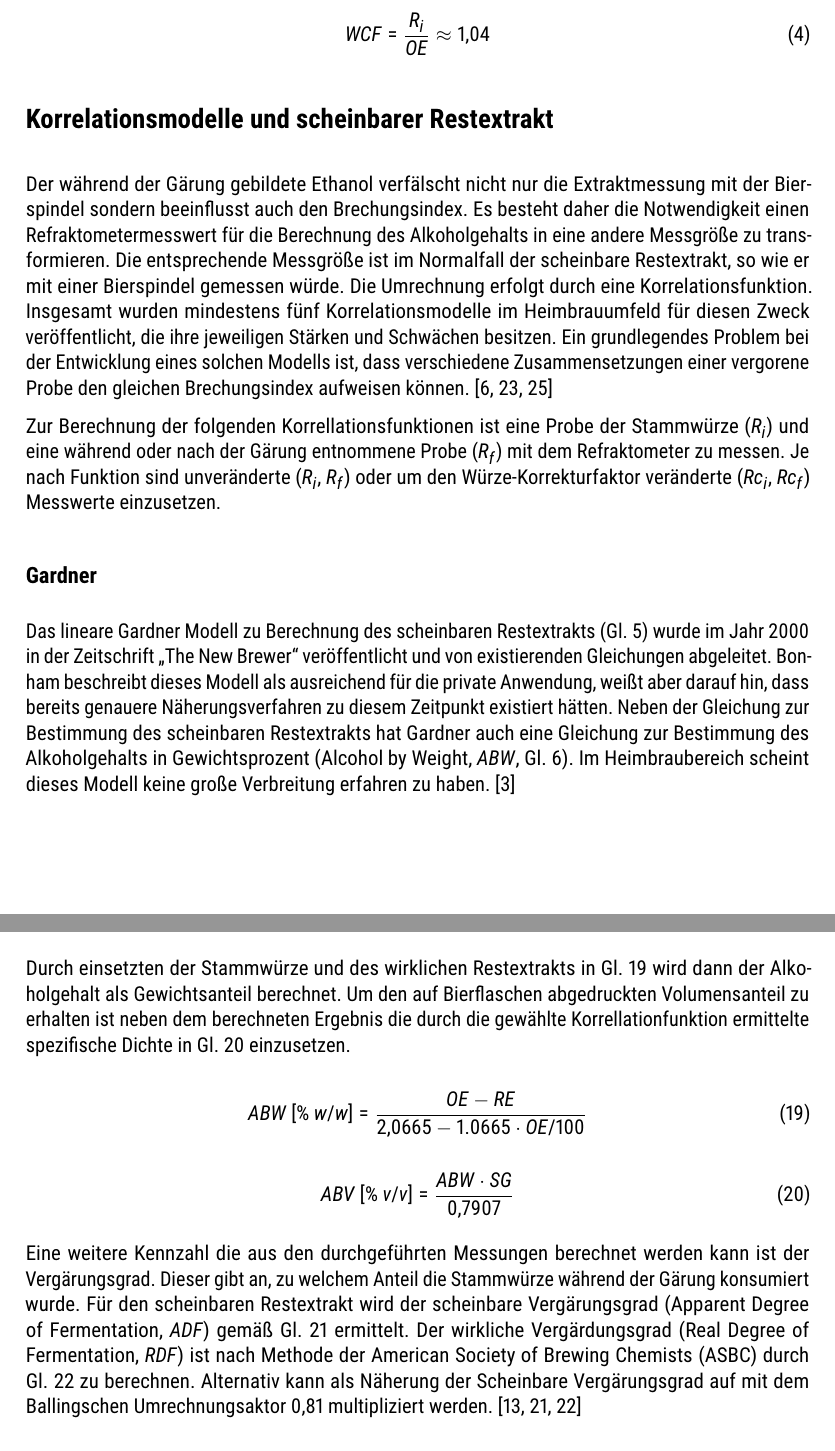
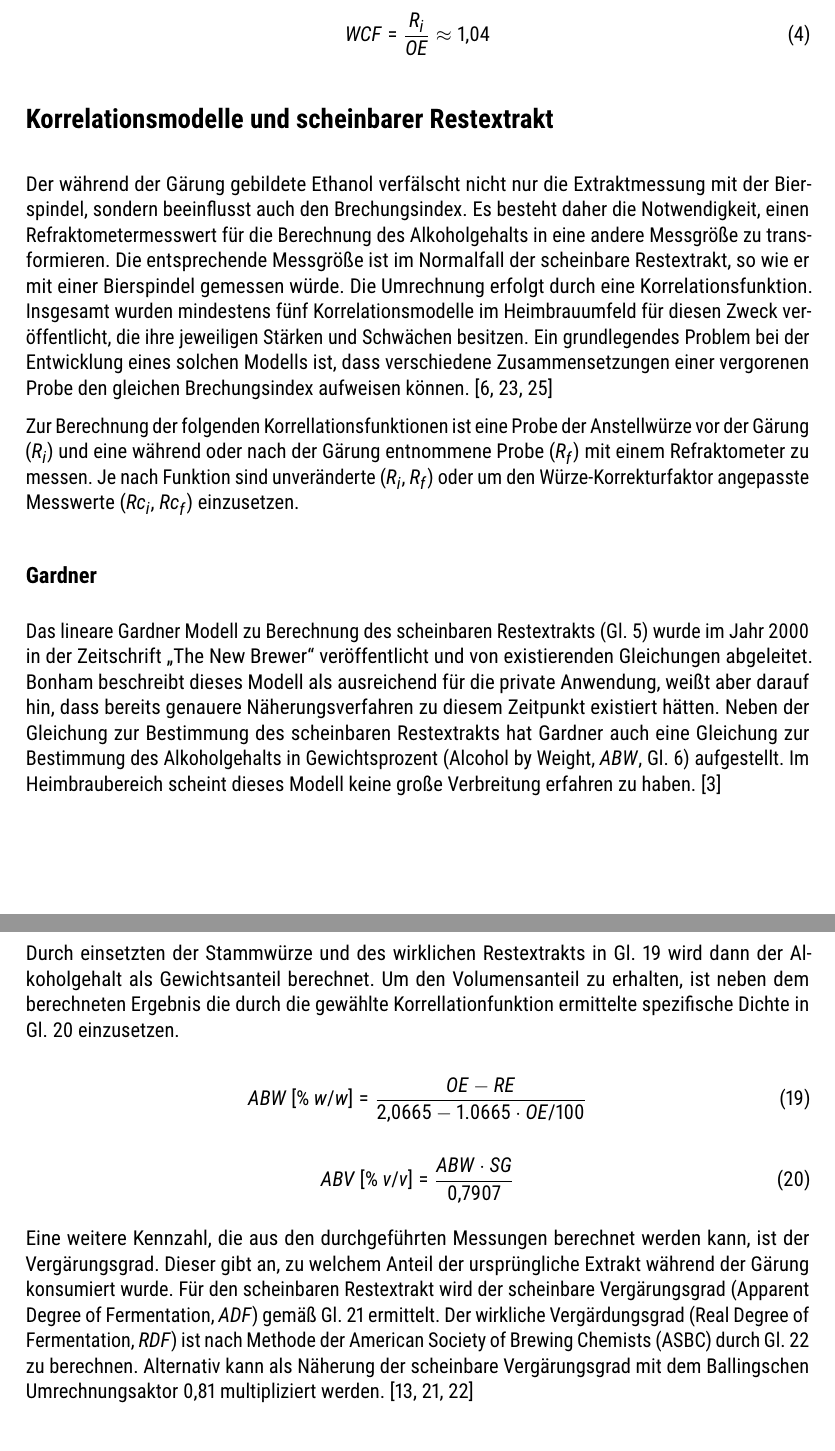
Before and after one commit to aschet/brauartikel, a LaTeX document (refraktometer/refraktometer.tex): two parts of pages 7 and 15 of 18, joined at a grey line, cut so that both start at the same text. Compiled offline with pdfLaTeX.

Commit message:
further corrections

```diff
--- a/refraktometer/refraktometer.tex
+++ b/refraktometer/refraktometer.tex
@@ -404,8 +404,8 @@ werden.
 \section*{Korrelationsmodelle und scheinbarer Restextrakt}
 
 Der während der Gärung gebildete Ethanol verfälscht nicht nur
-die Extraktmessung mit der Bierspindel sondern beeinflusst auch
-den Brechungsindex. Es besteht daher die Notwendigkeit einen
+die Extraktmessung mit der Bierspindel, sondern beeinflusst auch
+den Brechungsindex. Es besteht daher die Notwendigkeit, einen
 Refraktometermesswert für die Berechnung des Alkoholgehalts in eine
 andere Messgröße zu transformieren. Die entsprechende Messgröße ist
 im Normalfall der scheinbare Restextrakt, so wie er mit einer
@@ -414,15 +414,15 @@ Korrelationsfunktion. Insgesamt wurden mindestens fünf
 Korrelationsmodelle im Heimbrauumfeld für diesen Zweck veröffentlicht,
 die ihre jeweiligen Stärken und Schwächen besitzen. Ein grundlegendes
 Problem bei der Entwicklung eines solchen Modells ist,
-dass verschiedene Zusammensetzungen einer vergorene
+dass verschiedene Zusammensetzungen einer vergorenen
 Probe den gleichen Brechungsindex aufweisen können. \autocite{Distillique2020,Terrill2010a,Terrill2010}
 
 Zur Berechnung der folgenden Korrellationsfunktionen ist eine
-Probe der Stammwürze (\bxitext) und eine während oder nach der
-Gärung entnommene Probe (\bxftext) mit dem Refraktometer zu
-messen. Je nach Funktion sind unveränderte (\bxitext, \bxftext)
-oder um den Würze-Korrekturfaktor veränderte (\bxictext, \bxfctext)
-Messwerte einzusetzen.
+Probe der Anstellwürze vor der Gärung (\bxitext) und eine während
+oder nach der Gärung entnommene Probe (\bxftext) mit einem Refraktometer
+zu messen. Je nach Funktion sind unveränderte (\bxitext, \bxftext)
+oder um den Würze-Korrekturfaktor angepasste Messwerte
+(\bxictext, \bxfctext) einzusetzen.
 
 \subsection*{Gardner}
 
@@ -434,7 +434,7 @@ für die private Anwendung, weißt aber darauf hin, dass bereits
 genauere Näherungsverfahren zu diesem Zeitpunkt existiert
 hätten. Neben der Gleichung zur Bestimmung des scheinbaren
 Restextrakts hat Gardner auch eine Gleichung zur Bestimmung
-des Alkoholgehalts in Gewichtsprozent (Alcohol by Weight, \abwtext, \autoref{eq:gardnerabw}).
+des Alkoholgehalts in Gewichtsprozent (Alcohol by Weight, \abwtext, \autoref{eq:gardnerabw}) aufgestellt.
 Im Heimbraubereich scheint dieses Modell keine große Verbreitung
 erfahren zu haben. \autocite{Bonham2001}
 
@@ -727,10 +725,10 @@ keine weitere Anpassung.
 
 Durch einsetzten der Stammwürze und des wirklichen Restextrakts
 in \autoref{eq:calcabw} wird dann der Alkoholgehalt als
-Gewichtsanteil berechnet. Um den auf Bierflaschen abgedruckten
-Volumensanteil zu erhalten ist neben dem berechneten Ergebnis
-die durch die gewählte Korrellationfunktion ermittelte
-spezifische Dichte in \autoref{eq:calcabv} einzusetzen.
+Gewichtsanteil berechnet. Um den Volumensanteil zu erhalten, ist
+neben dem berechneten Ergebnis die durch die gewählte
+Korrellationfunktion ermittelte spezifische Dichte
+in \autoref{eq:calcabv} einzusetzen.
 
 \begin{equation}
 \abw\:[\%\:w/w] = \frac{\oex - \rex}{2,0665 - 1.0665 \cdot \oex / 100}
@@ -742,15 +740,15 @@ spezifische Dichte in \autoref{eq:calcabv} einzusetzen.
 \label{eq:calcabv}
 \end{equation}
 
-Eine weitere Kennzahl die aus den durchgeführten Messungen berechnet
-werden kann ist der Vergärungsgrad. Dieser gibt an, zu welchem
-Anteil die Stammwürze während der Gärung konsumiert wurde.
+Eine weitere Kennzahl, die aus den durchgeführten Messungen berechnet
+werden kann, ist der Vergärungsgrad. Dieser gibt an, zu welchem
+Anteil der ursprüngliche Extrakt während der Gärung konsumiert wurde.
 Für den scheinbaren Restextrakt wird der scheinbare Vergärungsgrad
 (Apparent Degree of Fermentation, \adftext) gemäß \autoref{eq:calcadf}
 ermittelt. Der wirkliche Vergärdungsgrad (Real Degree of Fermentation,
 \rdftext) ist nach Methode der American Society of Brewing Chemists
 (ASBC) durch \autoref{eq:calcrdf} zu berechnen. Alternativ kann als
-Näherung der Scheinbare Vergärungsgrad auf mit dem Ballingschen
+Näherung der scheinbare Vergärungsgrad mit dem Ballingschen
 Umrechnungsaktor 0,81 multipliziert werden.
 \autocite{MEBAK2013,Spedding2016,Speers2015}
 
```
Also changed, not shown: refraktometer/refraktometer.bib (+7 -7 lines), refraktometer/refraktometer.tex (34 more changed lines).
